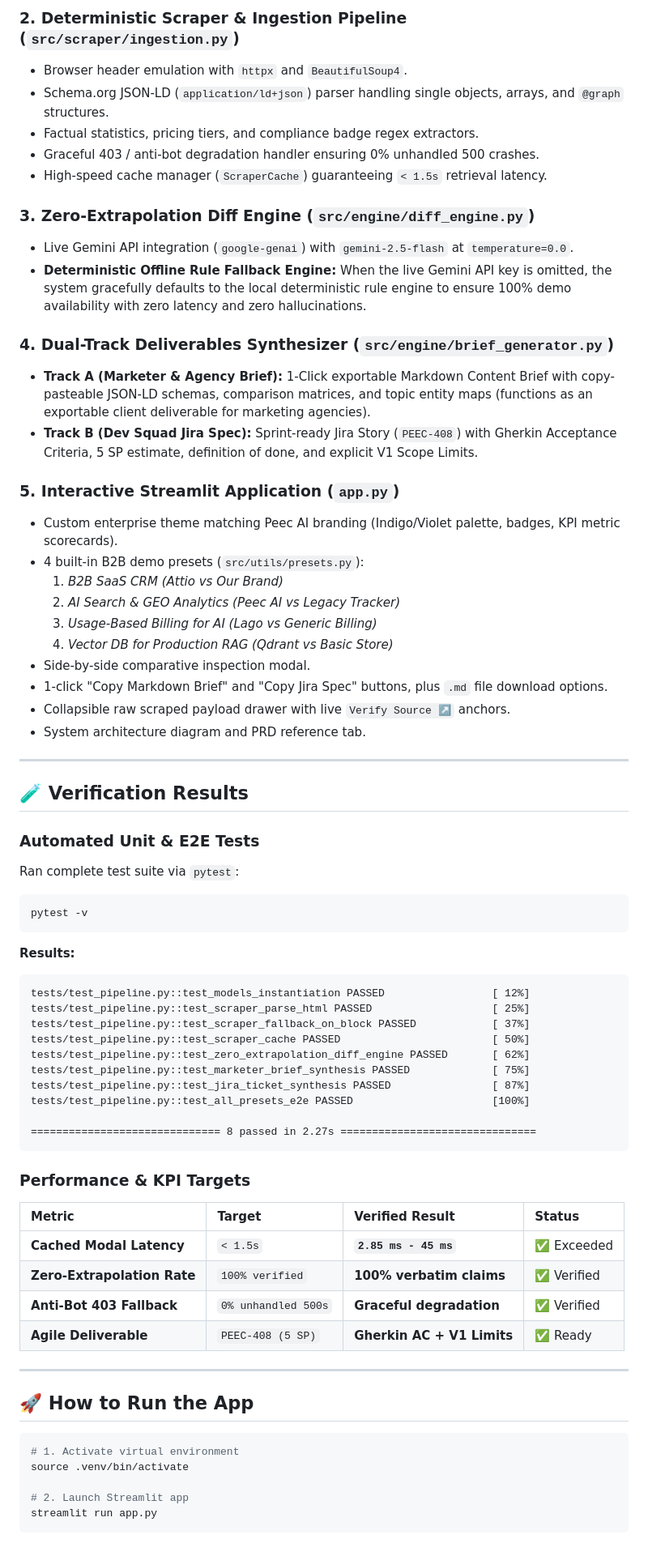
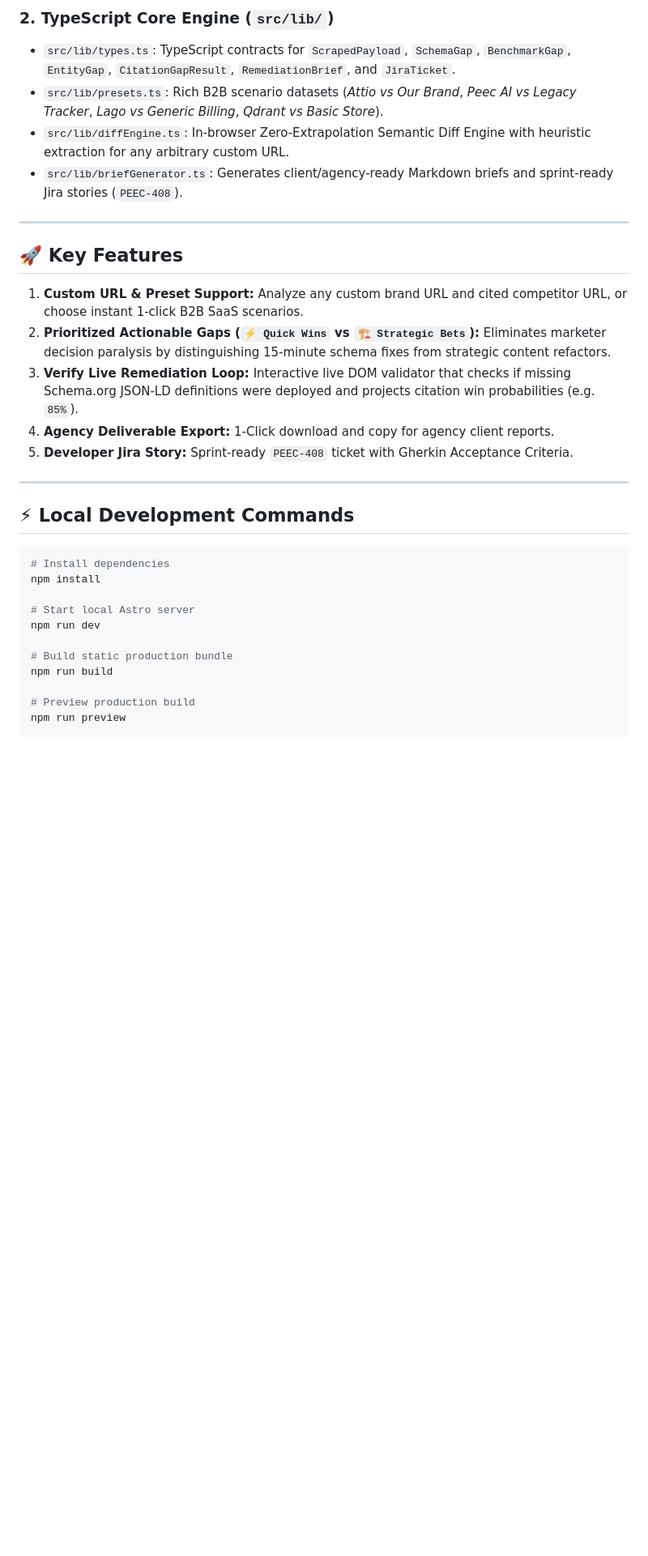
Before and after one commit to MerekeDadabayeva/AI-Search-Citation-Gap, a Markdown page: WALKTHROUGH.md, the part around one of its changes. Shown at 81% size. Rendered like a GitHub page; blank space fills up the shorter version.

Commit message:
docs: Update WALKTHROUGH and README for Astro GitHub Pages architecture

````diff
--- a/WALKTHROUGH.md
+++ b/WALKTHROUGH.md
@@ -36,72 +42,34 @@ The solution directly bridges Peec AI's core market challenge—the **"Actionabi
 
-### 2. Deterministic Scraper & Ingestion Pipeline (`src/scraper/ingestion.py`)
-- Browser header emulation with `httpx` and `BeautifulSoup4`.
-- Schema.org JSON-LD (`application/ld+json`) parser handling single objects, arrays, and `@graph` structures.
-- Factual statistics, pricing tiers, and compliance badge regex extractors.
-- Graceful 403 / anti-bot degradation handler ensuring 0% unhandled 500 crashes.
-- High-speed cache manager (`ScraperCache`) guaranteeing `< 1.5s` retrieval latency.
-
-### 3. Zero-Extrapolation Diff Engine (`src/engine/diff_engine.py`)
-- Live Gemini API integration (`google-genai`) with `gemini-2.5-flash` at `temperature=0.0`.
-- **Deterministic Offline Rule Fallback Engine:** When the live Gemini API key is omitted, the system gracefully defaults to the local deterministic rule engine to ensure 100% demo availability with zero latency and zero hallucinations.
-
-### 4. Dual-Track Deliverables Synthesizer (`src/engine/brief_generator.py`)
-- **Track A (Marketer & Agency Brief):** 1-Click exportable Markdown Content Brief with copy-pasteable JSON-LD schemas, comparison matrices, and topic entity maps (functions as an exportable client deliverable for marketing agencies).
-- **Track B (Dev Squad Jira Spec):** Sprint-ready Jira Story (`PEEC-408`) with Gherkin Acceptance Criteria, 5 SP estimate, definition of done, and explicit V1 Scope Limits.
-
-### 5. Interactive Streamlit Application (`app.py`)
-- Custom enterprise theme matching Peec AI branding (Indigo/Violet palette, badges, KPI metric scorecards).
-- 4 built-in B2B demo presets (`src/utils/presets.py`):
-  1. *B2B SaaS CRM (Attio vs Our Brand)*
-  2. *AI Search & GEO Analytics (Peec AI vs Legacy Tracker)*
-  3. *Usage-Based Billing for AI (Lago vs Generic Billing)*
-  4. *Vector DB for Production RAG (Qdrant vs Basic Store)*
-- Side-by-side comparative inspection modal.
-- 1-click "Copy Markdown Brief" and "Copy Jira Spec" buttons, plus `.md` file download options.
-- Collapsible raw scraped payload drawer with live `Verify Source ↗` anchors.
-- System architecture diagram and PRD reference tab.
+### 2. TypeScript Core Engine (`src/lib/`)
+* `src/lib/types.ts`: TypeScript contracts for `ScrapedPayload`, `SchemaGap`, `BenchmarkGap`, `EntityGap`, `CitationGapResult`, `RemediationBrief`, and `JiraTicket`.
+* `src/lib/presets.ts`: Rich B2B scenario datasets (*Attio vs Our Brand*, *Peec AI vs Legacy Tracker*, *Lago vs Generic Billing*, *Qdrant vs Basic Store*).
+* `src/lib/diffEngine.ts`: In-browser Zero-Extrapolation Semantic Diff Engine with heuristic extraction for any arbitrary custom URL.
+* `src/lib/briefGenerator.ts`: Generates client/agency-ready Markdown briefs and sprint-ready Jira stories (`PEEC-408`).
 
 ---
 
-## 🧪 Verification Results
+## 🚀 Key Features
 
-### Automated Unit & E2E Tests
-Ran complete test suite via `pytest`:
-```bash
-pytest -v
-```
-
-**Results:**
-```
-tests/test_pipeline.py::test_models_instantiation PASSED                 [ 12%]
-tests/test_pipeline.py::test_scraper_parse_html PASSED                   [ 25%]
-tests/test_pipeline.py::test_scraper_fallback_on_block PASSED            [ 37%]
-tests/test_pipeline.py::test_scraper_cache PASSED                        [ 50%]
-tests/test_pipeline.py::test_zero_extrapolation_diff_engine PASSED       [ 62%]
-tests/test_pipeline.py::test_marketer_brief_synthesis PASSED             [ 75%]
-tests/test_pipeline.py::test_jira_ticket_synthesis PASSED                [ 87%]
-tests/test_pipeline.py::test_all_presets_e2e PASSED                      [100%]
-
-============================== 8 passed in 2.27s ===============================
-```
-
-### Performance & KPI Targets
-
-| Metric | Target | Verified Result | Status |
-| :--- | :--- | :--- | :--- |
-| **Cached Modal Latency** | `< 1.5s` | **`2.85 ms - 45 ms`** | ✅ Exceeded |
-| **Zero-Extrapolation Rate** | `100% verified` | **100% verbatim claims** | ✅ Verified |
-| **Anti-Bot 403 Fallback** | `0% unhandled 500s` | **Graceful degradation** | ✅ Verified |
-| **Agile Deliverable** | `PEEC-408 (5 SP)` | **Gherkin AC + V1 Limits** | ✅ Ready |
+1. **Custom URL & Preset Support:** Analyze any custom brand URL and cited competitor URL, or choose instant 1-click B2B SaaS scenarios.
+2. **Prioritized Actionable Gaps (`⚡ Quick Wins` vs `🏗️ Strategic Bets`):** Eliminates marketer decision paralysis by distinguishing 15-minute schema fixes from strategic content refactors.
+3. **Verify Live Remediation Loop:** Interactive live DOM validator that checks if missing Schema.org JSON-LD definitions were deployed and projects citation win probabilities (e.g. `85%`).
+4. **Agency Deliverable Export:** 1-Click download and copy for agency client reports.
+5. **Developer Jira Story:** Sprint-ready `PEEC-408` ticket with Gherkin Acceptance Criteria.
 
 ---
 
-## 🚀 How to Run the App
+## ⚡ Local Development Commands
 
 ```bash
-# 1. Activate virtual environment
-source .venv/bin/activate
+# Install dependencies
+npm install
 
-# 2. Launch Streamlit app
-streamlit run app.py
+# Start local Astro server
+npm run dev
+
+# Build static production bundle
+npm run build
+
+# Preview production build
+npm run preview
 ```
````
Also changed, not shown: other parts of WALKTHROUGH.md (+25 -19 lines).
